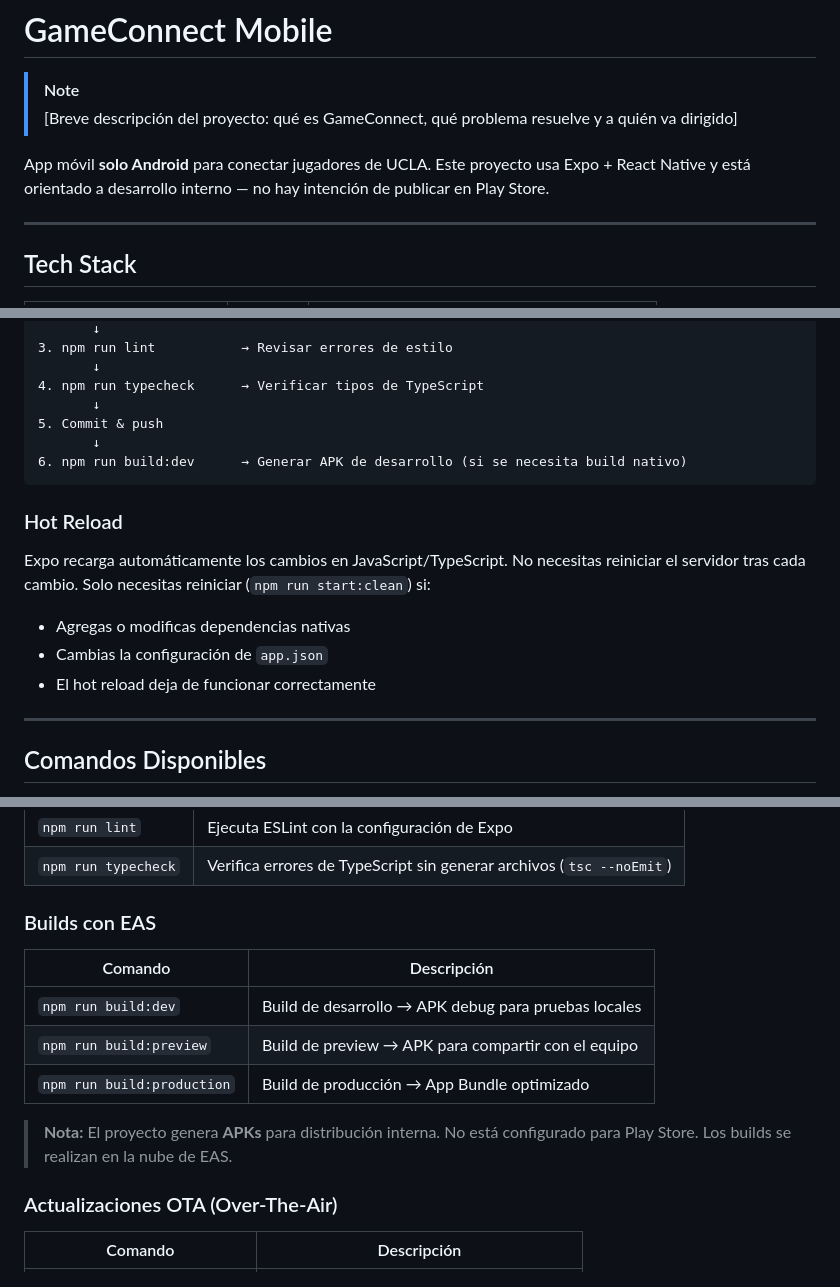
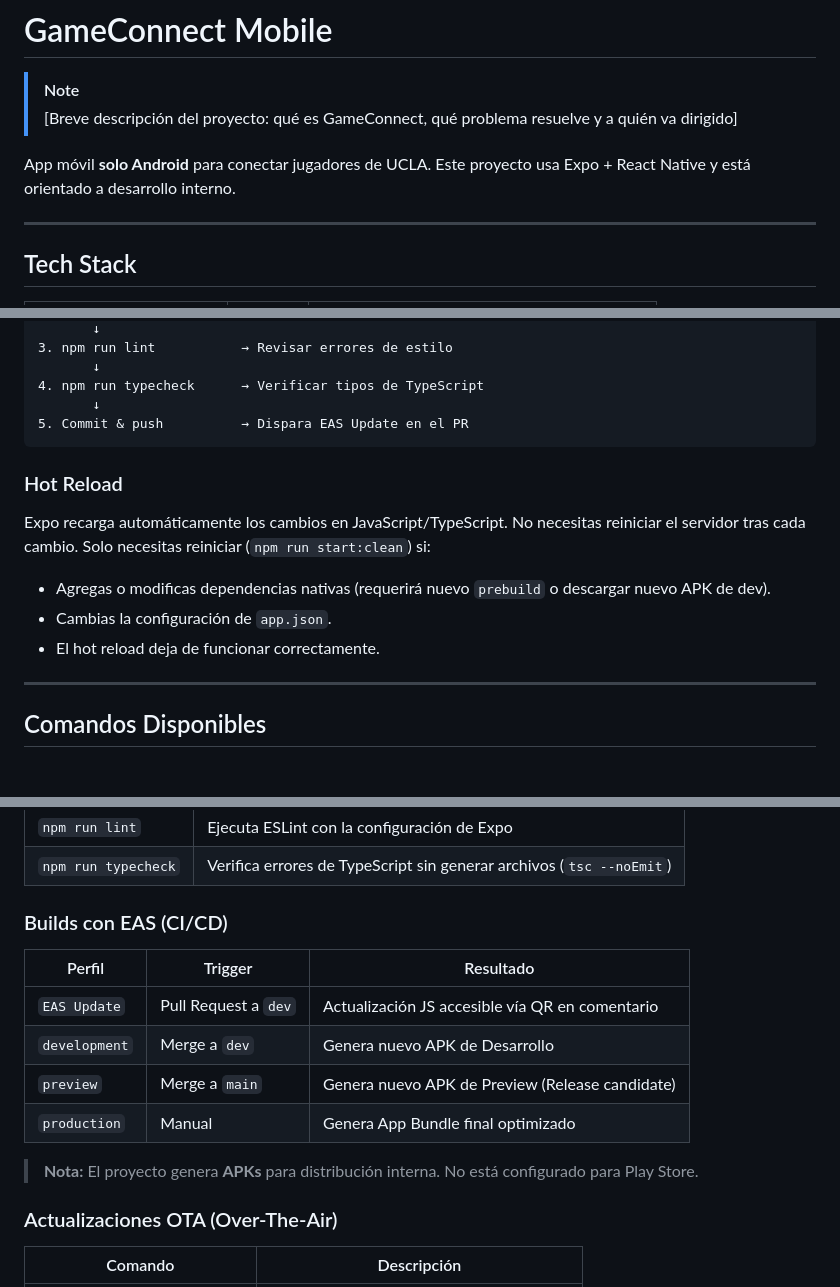
Before and after one commit to GameConnect-UCLA/gameconnect-mobile, a Markdown page: README.md, 3 parts joined by grey strips. Drawn GitHub-style.

````diff
--- a/README.md
+++ b/README.md
@@ -3,7 +3,7 @@
 > [!NOTE]
 > [Breve descripción del proyecto: qué es GameConnect, qué problema resuelve y a quién va dirigido]
 
-App móvil **solo Android** para conectar jugadores de UCLA. Este proyecto usa Expo + React Native y está orientado a desarrollo interno — no hay intención de publicar en Play Store.
+App móvil **solo Android** para conectar jugadores de UCLA. Este proyecto usa Expo + React Native y está orientado a desarrollo interno.
 
 ---
 
@@ -95,18 +112,16 @@ El flujo recomendado para trabajar en el proyecto es:
        ↓
 4. npm run typecheck      → Verificar tipos de TypeScript
        ↓
-5. Commit & push
-       ↓
-6. npm run build:dev      → Generar APK de desarrollo (si se necesita build nativo)
+5. Commit & push          → Dispara EAS Update en el PR
 ```
 
 ### Hot Reload
 
 Expo recarga automáticamente los cambios en JavaScript/TypeScript. No necesitas reiniciar el servidor tras cada cambio. Solo necesitas reiniciar (`npm run start:clean`) si:
 
-- Agregas o modificas dependencias nativas
-- Cambias la configuración de `app.json`
-- El hot reload deja de funcionar correctamente
+- Agregas o modificas dependencias nativas (requerirá nuevo `prebuild` o descargar nuevo APK de dev).
+- Cambias la configuración de `app.json`.
+- El hot reload deja de funcionar correctamente.
 
 ---
 
@@ -129,15 +144,16 @@ Todos los comandos se ejecutan desde la carpeta `gameconnect-mobile/`.
 | `npm run lint` | Ejecuta ESLint con la configuración de Expo |
 | `npm run typecheck` | Verifica errores de TypeScript sin generar archivos (`tsc --noEmit`) |
 
-### Builds con EAS
+### Builds con EAS (CI/CD)
 
-| Comando | Descripción |
-|---|---|
-| `npm run build:dev` | Build de desarrollo → APK debug para pruebas locales |
-| `npm run build:preview` | Build de preview → APK para compartir con el equipo |
-| `npm run build:production` | Build de producción → App Bundle optimizado |
+| Perfil | Trigger | Resultado |
+|---|---|---|
+| `EAS Update` | Pull Request a `dev` | Actualización JS accesible vía QR en comentario |
+| `development` | Merge a `dev` | Genera nuevo APK de Desarrollo |
+| `preview` | Merge a `main` | Genera nuevo APK de Preview (Release candidate) |
+| `production` | Manual | Genera App Bundle final optimizado |
 
-> **Nota:** El proyecto genera **APKs** para distribución interna. No está configurado para Play Store. Los builds se realizan en la nube de EAS.
+> **Nota:** El proyecto genera **APKs** para distribución interna. No está configurado para Play Store.
 
 ### Actualizaciones OTA (Over-The-Air)
 
````
Also changed, not shown: other parts of README.md (+30 -13 lines).
